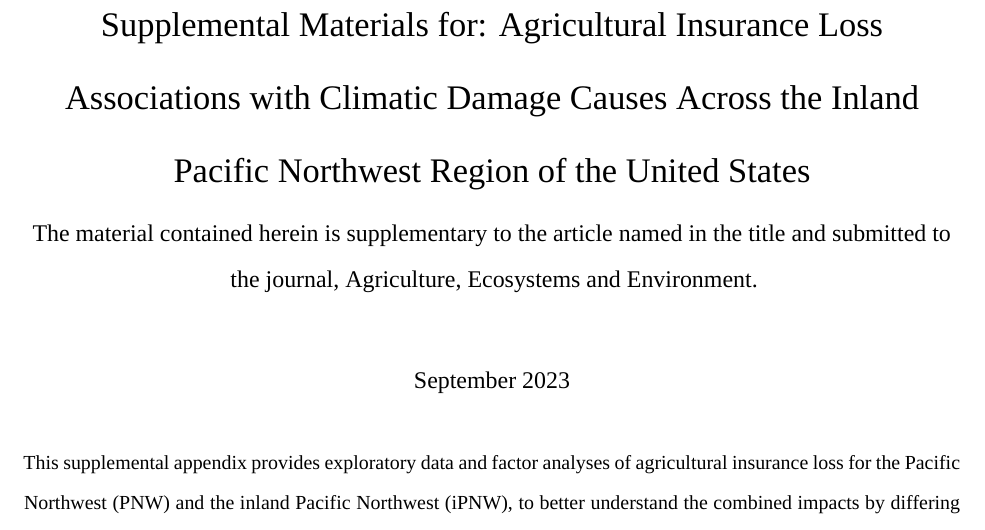
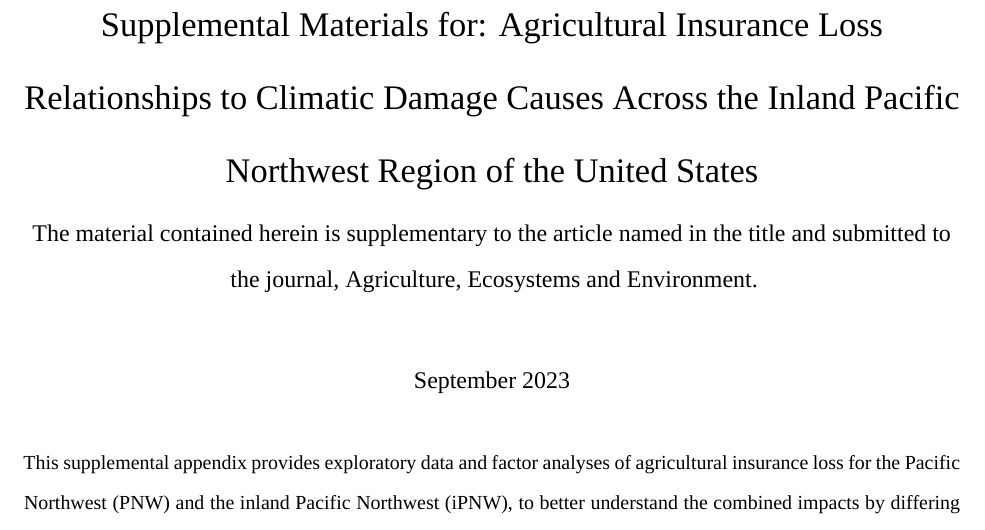
Before and after one commit to erichseamon/AGinsurancepaper, an R Markdown document (Supplemental_materials.Rmd): part of page 1 of 52, cut so that both start at the same text. Rendered offline with R 4.5, knitr and Pandoc, then LaTeX, with nearby package versions; some code elsewhere in the file could not run offline; a font, style sheet, LaTeX package, included part or bibliography that could not be used is replaced or left out.

Commit message:
update readme

```diff
--- a/Supplemental_materials.Rmd
+++ b/Supplemental_materials.Rmd
@@ -1,5 +1,5 @@
 ---
-title: 'Supplemental Materials for: Agricultural Insurance Loss Associations with Climatic Damage Causes Across the Inland Pacific Northwest Region of the United States'
+title: 'Supplemental Materials for: Agricultural Insurance Loss Relationships to Climatic Damage Causes Across the Inland Pacific Northwest Region of the United States'
 #author: "Erich Seamon, Paul E. Gessler, John T. Abatzoglou, Philip W. Mote, Stephen S. Lee"
 date: "September 2023"
 subtitle: 'The material contained herein is supplementary to the article named in the title and submitted to the journal, Agriculture, Ecosystems and Environment.'
```
Also changed, not shown: README.md, Supplemental_materials.pdf.
